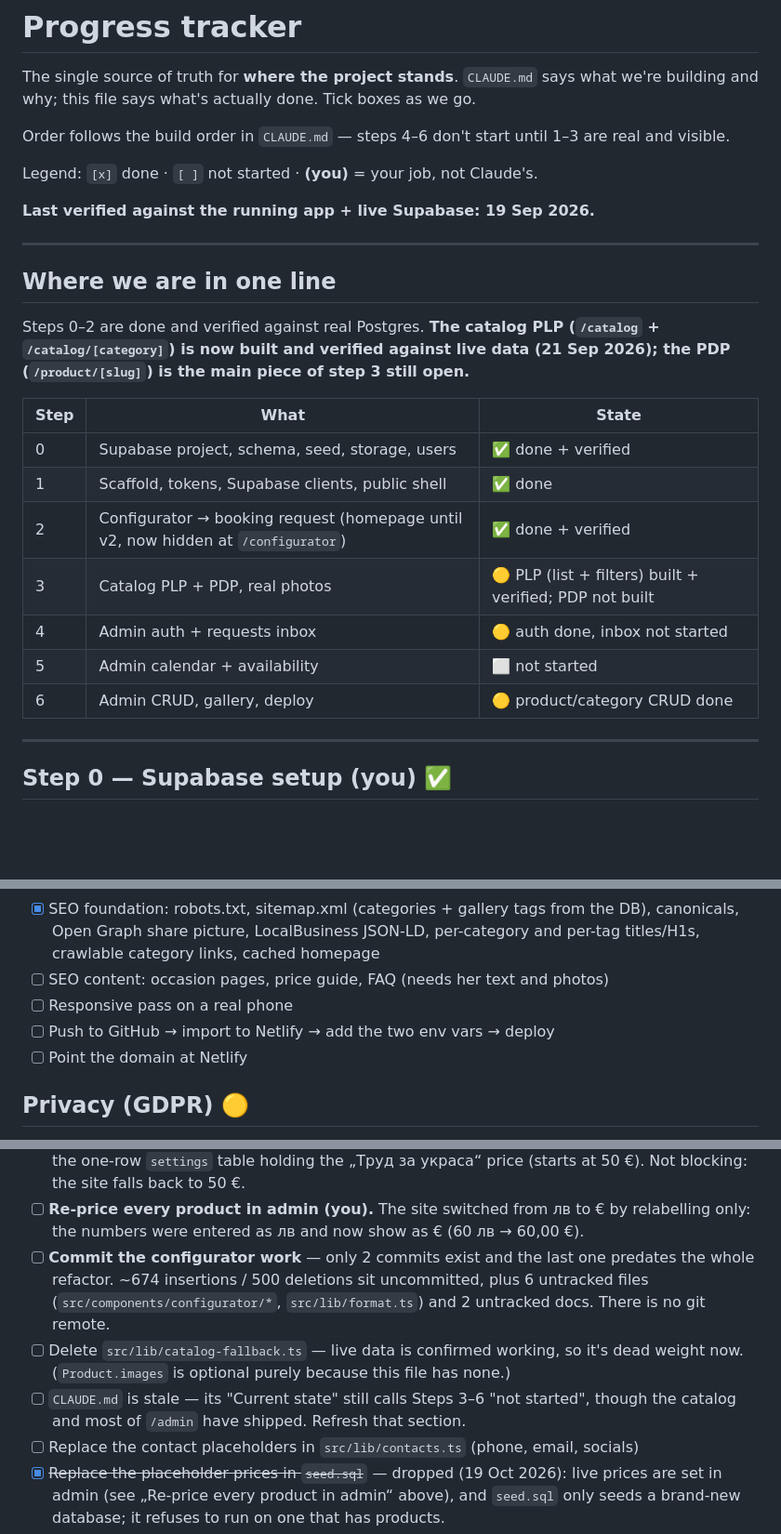
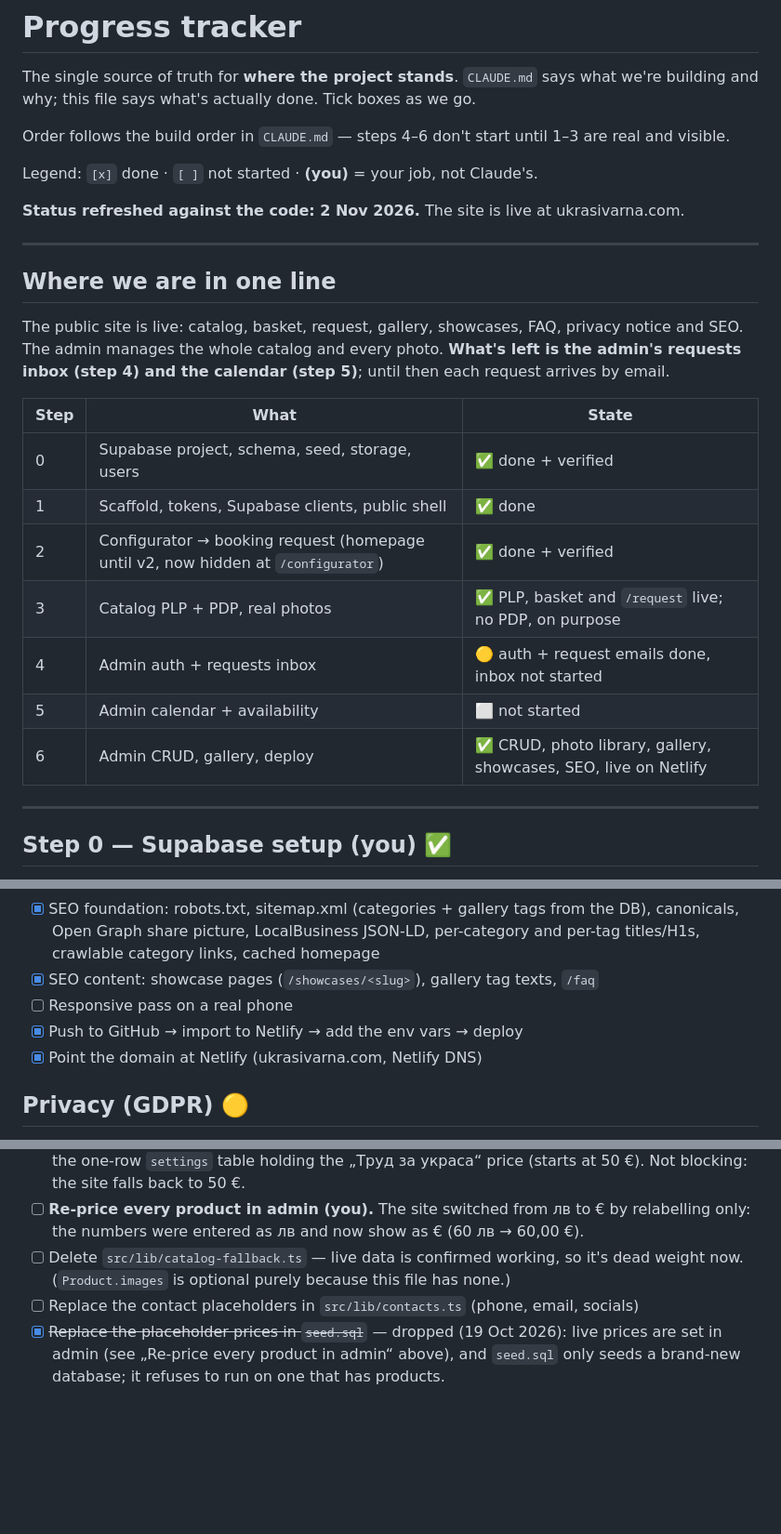
Before and after one commit to stiliyan-koev/arches-and-decorations, a Markdown page: docs/PROGRESS.md, 3 parts joined by grey strips. Shown at 93% size. Drawn GitHub-style; blank space fills up the shorter version.

```diff
--- a/docs/PROGRESS.md
+++ b/docs/PROGRESS.md
@@ -8,25 +8,25 @@ and visible.
 
 Legend: `[x]` done · `[ ]` not started · **(you)** = your job, not Claude's.
 
-**Last verified against the running app + live Supabase: 19 Sep 2026.**
+**Status refreshed against the code: 2 Nov 2026.** The site is live at ukrasivarna.com.
 
 ---
 
 ## Where we are in one line
 
-Steps 0–2 are done and verified against real Postgres. **The catalog PLP (`/catalog` +
-`/catalog/[category]`) is now built and verified against live data (21 Sep 2026); the PDP
-(`/product/[slug]`) is the main piece of step 3 still open.**
+The public site is live: catalog, basket, request, gallery, showcases, FAQ, privacy notice
+and SEO. The admin manages the whole catalog and every photo. **What's left is the admin's
+requests inbox (step 4) and the calendar (step 5)**; until then each request arrives by email.
 
 | Step | What | State |
 |------|------|-------|
 | 0 | Supabase project, schema, seed, storage, users | ✅ done + verified |
 | 1 | Scaffold, tokens, Supabase clients, public shell | ✅ done |
 | 2 | Configurator → booking request (homepage until v2, now hidden at `/configurator`) | ✅ done + verified |
-| 3 | Catalog PLP + PDP, real photos | 🟡 PLP (list + filters) built + verified; PDP not built |
-| 4 | Admin auth + requests inbox | 🟡 auth done, inbox not started |
+| 3 | Catalog PLP + PDP, real photos | ✅ PLP, basket and `/request` live; no PDP, on purpose |
+| 4 | Admin auth + requests inbox | 🟡 auth + request emails done, inbox not started |
 | 5 | Admin calendar + availability | ⬜ not started |
-| 6 | Admin CRUD, gallery, deploy | 🟡 product/category CRUD done |
+| 6 | Admin CRUD, gallery, deploy | ✅ CRUD, photo library, gallery, showcases, SEO, live on Netlify |
 
 ---
 
@@ -234,10 +233,10 @@ SEO and deploy are still open.
 - [x] SEO foundation: robots.txt, sitemap.xml (categories + gallery tags from the DB),
       canonicals, Open Graph share picture, LocalBusiness JSON-LD, per-category and
       per-tag titles/H1s, crawlable category links, cached homepage
-- [ ] SEO content: occasion pages, price guide, FAQ (needs her text and photos)
+- [x] SEO content: showcase pages (`/showcases/<slug>`), gallery tag texts, `/faq`
 - [ ] Responsive pass on a real phone
-- [ ] Push to GitHub → import to Netlify → add the two env vars → deploy
-- [ ] Point the domain at Netlify
+- [x] Push to GitHub → import to Netlify → add the env vars → deploy
+- [x] Point the domain at Netlify (ukrasivarna.com, Netlify DNS)
 
 ## Privacy (GDPR) 🟡
 
@@ -345,14 +344,8 @@ spec (uncommitted), `/ship-pr` ships the fix. How it works: `.claude/README.md`.
       „Труд за украса“ price (starts at 50 €). Not blocking: the site falls back to 50 €.
 - [ ] **Re-price every product in admin (you).** The site switched from лв to € by
       relabelling only: the numbers were entered as лв and now show as € (60 лв → 60,00 €).
-- [ ] **Commit the configurator work** — only 2 commits exist and the last one predates the
-      whole refactor. ~674 insertions / 500 deletions sit uncommitted, plus 6 untracked
-      files (`src/components/configurator/*`, `src/lib/format.ts`) and 2 untracked docs.
-      There is no git remote.
 - [ ] Delete `src/lib/catalog-fallback.ts` — live data is confirmed working, so it's dead
       weight now. (`Product.images` is optional purely because this file has none.)
-- [ ] `CLAUDE.md` is stale — its "Current state" still calls Steps 3–6 "not started",
-      though the catalog and most of `/admin` have shipped. Refresh that section.
 - [ ] Replace the contact placeholders in `src/lib/contacts.ts` (phone, email, socials)
 - [x] ~~Replace the placeholder prices in `seed.sql`~~ — dropped (19 Oct 2026): live prices are set in admin (see „Re-price every product in admin“ above), and `seed.sql` only seeds a brand-new database; it refuses to run on one that has products.
 - [ ] Upgrade Node 20.9 → 22 LTS (Supabase warns on every build)
```
Also changed, not shown: other parts of docs/PROGRESS.md (+5 -6 lines), CLAUDE.md (+4 -1 lines), README.md (+96 -18 lines), docs/screenshots/basket.png (added), docs/screenshots/catalog-phone.png (added), docs/screenshots/home.png (added).
